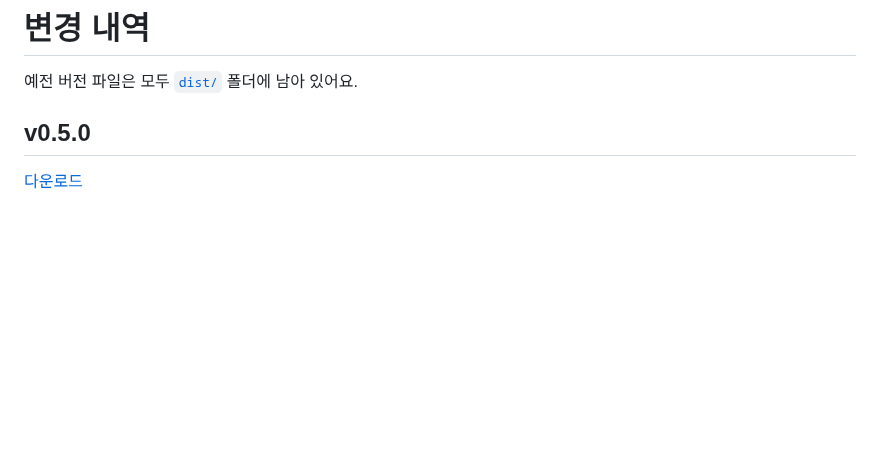
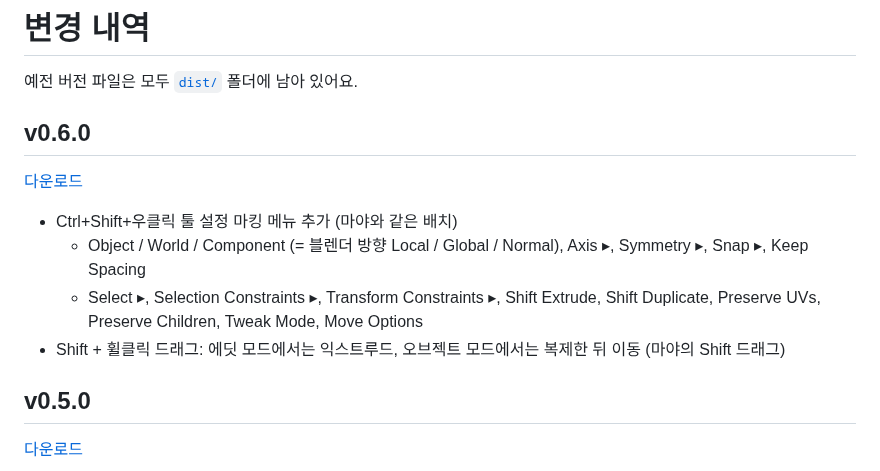
Before and after one commit to 9amechoung/BlanderToMaya, a Markdown page: CHANGELOG.md, the part around the change. Drawn GitHub-style; blank space fills up the shorter version.

```diff
--- a/CHANGELOG.md
+++ b/CHANGELOG.md
@@ -1,6 +1,14 @@
 # 변경 내역
 
 예전 버전 파일은 모두 [`dist/`](dist/) 폴더에 남아 있어요.
+
+## v0.6.0
+[다운로드](dist/maya_style_v0.6.0.zip)
+- Ctrl+Shift+우클릭 툴 설정 마킹 메뉴 추가 (마야와 같은 배치)
+  - Object / World / Component (= 블렌더 방향 Local / Global / Normal), Axis ▸, Symmetry ▸, Snap ▸, Keep Spacing
+  - Select ▸, Selection Constraints ▸, Transform Constraints ▸, Shift Extrude, Shift Duplicate,
+    Preserve UVs, Preserve Children, Tweak Mode, Move Options
+- Shift + 휠클릭 드래그: 에딧 모드에서는 익스트루드, 오브젝트 모드에서는 복제한 뒤 이동 (마야의 Shift 드래그)
 
 ## v0.5.0
 [다운로드](dist/maya_style_v0.5.0.zip)
```
Also changed, not shown: README.md (+28 -2 lines), docs/screenshot_tool_menu.png (added), 7 other files.
